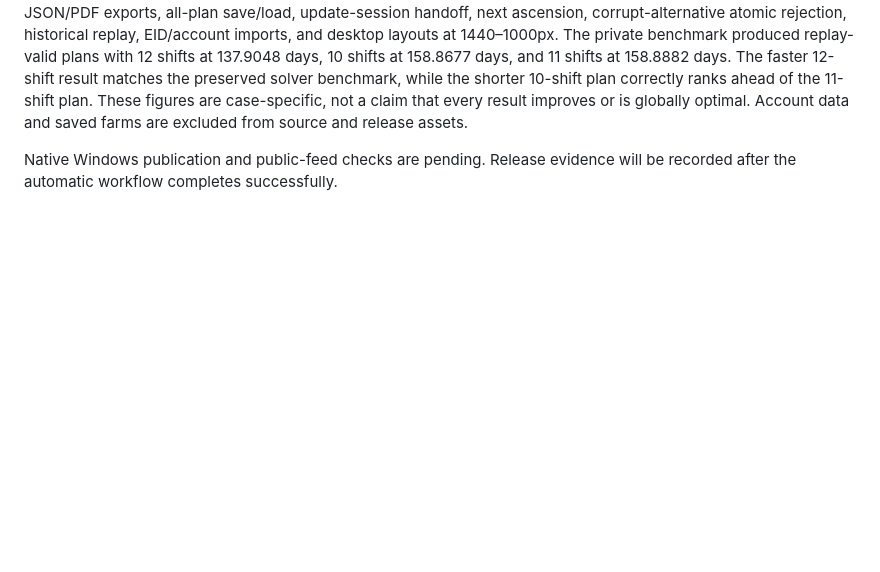
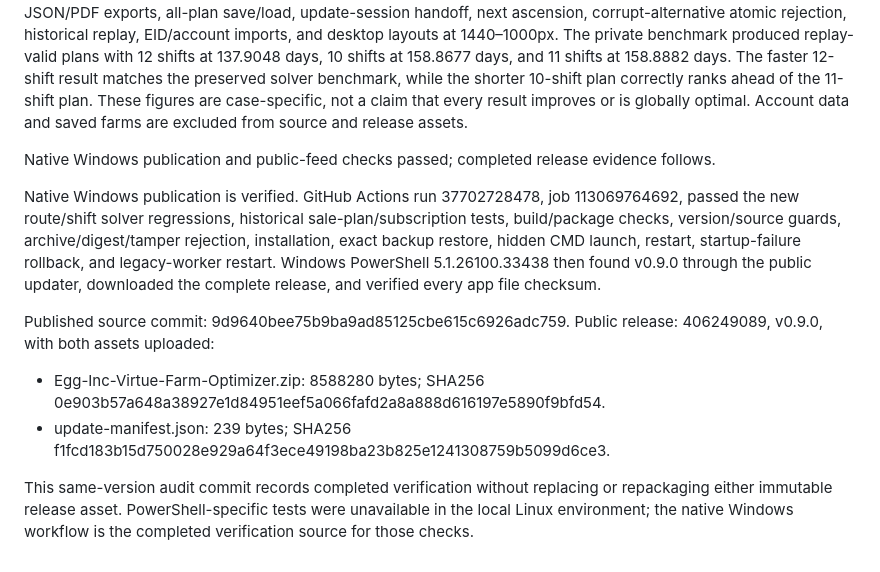
Before and after one commit to krmcginnis/Egg-Inc-Virtue-Farm-Optimizer, a Markdown page: AUDIT-v0.9.0.md, the part around the change. Drawn GitHub-style; blank space fills up the shorter version.

Commit message:
Record verified v0.9.0 Windows release and public updater checks

```diff
--- a/AUDIT-v0.9.0.md
+++ b/AUDIT-v0.9.0.md
@@ -1901,5 +1901,26 @@ days, 10 shifts at 158.8677 days, and 11 shifts at 158.8882 days. The faster
 case-specific, not a claim that every result improves or is globally optimal.
 Account data and saved farms are excluded from source and release assets.
 
-Native Windows publication and public-feed checks are pending. Release evidence
-will be recorded after the automatic workflow completes successfully.
+Native Windows publication and public-feed checks passed; completed release
+evidence follows.
+
+
+Native Windows publication is verified. GitHub Actions run 37702728478,
+job 113069764692, passed the new route/shift solver regressions, historical
+sale-plan/subscription tests, build/package checks, version/source guards,
+archive/digest/tamper rejection, installation, exact backup restore, hidden
+CMD launch, restart, startup-failure rollback, and legacy-worker restart.
+Windows PowerShell 5.1.26100.33438 then found v0.9.0 through the public updater,
+downloaded the complete release, and verified every app file checksum.
+
+Published source commit: 9d9640bee75b9ba9ad85125cbe615c6926adc759.
+Public release: 406249089, v0.9.0, with both assets uploaded:
+- Egg-Inc-Virtue-Farm-Optimizer.zip: 8588280 bytes; SHA256
+  0e903b57a648a38927e1d84951eef5a066fafd2a8a888d616197e5890f9bfd54.
+- update-manifest.json: 239 bytes; SHA256
+  f1fcd183b15d750028e929a64f3ece49198ba23b825e1241308759b5099d6ce3.
+
+This same-version audit commit records completed verification without replacing
+or repackaging either immutable release asset. PowerShell-specific tests were
+unavailable in the local Linux environment; the native Windows workflow is the
+completed verification source for those checks.
```
